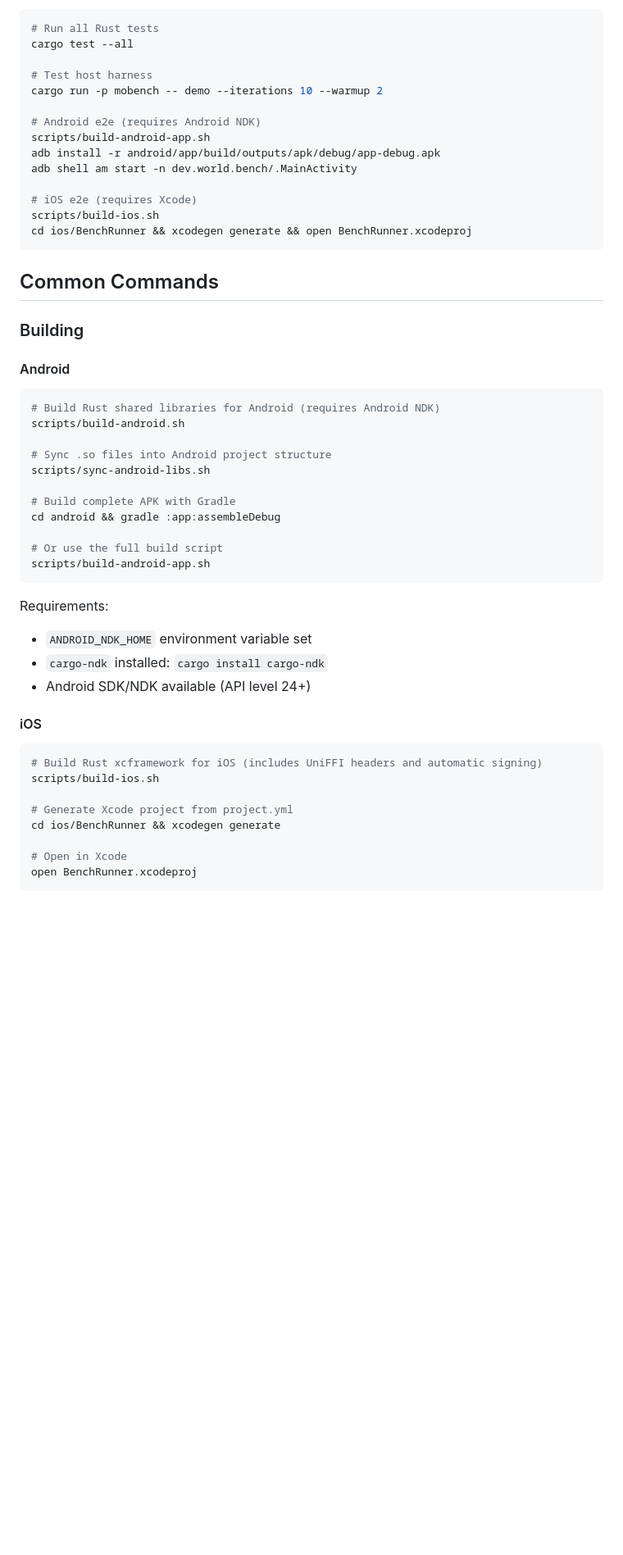
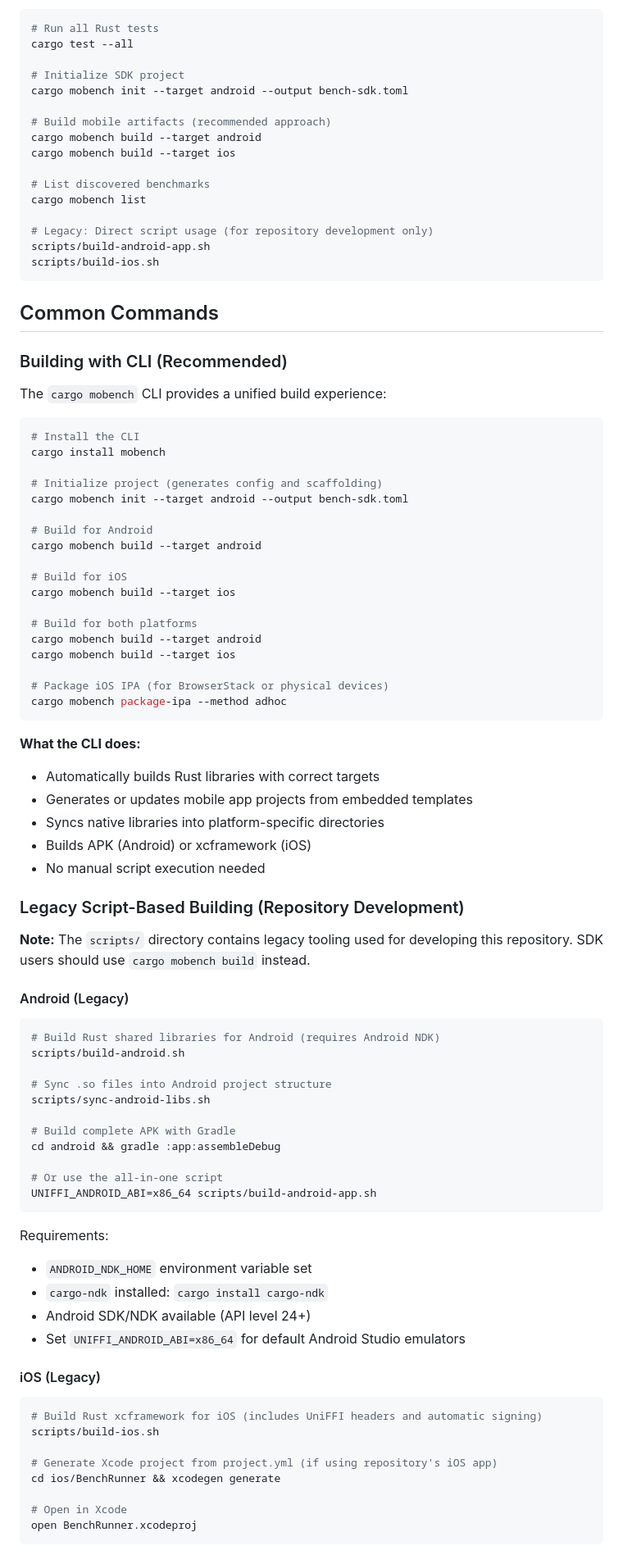
Before and after one commit to worldcoin/mobile-bench-rs, a Markdown page: CLAUDE.md, the part around one of its changes. Shown at 82% size. Drawn GitHub-style; blank space fills up the shorter version.

````diff
--- a/CLAUDE.md
+++ b/CLAUDE.md
@@ -53,24 +81,60 @@ Quick test commands:
 # Run all Rust tests
 cargo test --all
 
-# Test host harness
-cargo run -p mobench -- demo --iterations 10 --warmup 2
+# Initialize SDK project
+cargo mobench init --target android --output bench-sdk.toml
 
-# Android e2e (requires Android NDK)
+# Build mobile artifacts (recommended approach)
+cargo mobench build --target android
+cargo mobench build --target ios
+
+# List discovered benchmarks
+cargo mobench list
+
+# Legacy: Direct script usage (for repository development only)
 scripts/build-android-app.sh
-adb install -r android/app/build/outputs/apk/debug/app-debug.apk
-adb shell am start -n dev.world.bench/.MainActivity
-
-# iOS e2e (requires Xcode)
 scripts/build-ios.sh
-cd ios/BenchRunner && xcodegen generate && open BenchRunner.xcodeproj
 ```
 
 ## Common Commands
 
-### Building
+### Building with CLI (Recommended)
 
-#### Android
+The `cargo mobench` CLI provides a unified build experience:
+
+```bash
+# Install the CLI
+cargo install mobench
+
+# Initialize project (generates config and scaffolding)
+cargo mobench init --target android --output bench-sdk.toml
+
+# Build for Android
+cargo mobench build --target android
+
+# Build for iOS
+cargo mobench build --target ios
+
+# Build for both platforms
+cargo mobench build --target android
+cargo mobench build --target ios
+
+# Package iOS IPA (for BrowserStack or physical devices)
+cargo mobench package-ipa --method adhoc
+```
+
+**What the CLI does:**
+- Automatically builds Rust libraries with correct targets
+- Generates or updates mobile app projects from embedded templates
+- Syncs native libraries into platform-specific directories
+- Builds APK (Android) or xcframework (iOS)
+- No manual script execution needed
+
+### Legacy Script-Based Building (Repository Development)
+
+**Note:** The `scripts/` directory contains legacy tooling used for developing this repository. SDK users should use `cargo mobench build` instead.
+
+#### Android (Legacy)
 ```bash
 # Build Rust shared libraries for Android (requires Android NDK)
 scripts/build-android.sh
@@ -81,21 +145,22 @@ scripts/sync-android-libs.sh
 # Build complete APK with Gradle
 cd android && gradle :app:assembleDebug
 
-# Or use the full build script
-scripts/build-android-app.sh
+# Or use the all-in-one script
+UNIFFI_ANDROID_ABI=x86_64 scripts/build-android-app.sh
 ```
 
 Requirements:
 - `ANDROID_NDK_HOME` environment variable set
 - `cargo-ndk` installed: `cargo install cargo-ndk`
 - Android SDK/NDK available (API level 24+)
+- Set `UNIFFI_ANDROID_ABI=x86_64` for default Android Studio emulators
 
-#### iOS
+#### iOS (Legacy)
 ```bash
 # Build Rust xcframework for iOS (includes UniFFI headers and automatic signing)
 scripts/build-ios.sh
 
-# Generate Xcode project from project.yml
+# Generate Xcode project from project.yml (if using repository's iOS app)
 cd ios/BenchRunner && xcodegen generate
 
 # Open in Xcode
````
Also changed, not shown: other parts of CLAUDE.md (+166 -29 lines).
